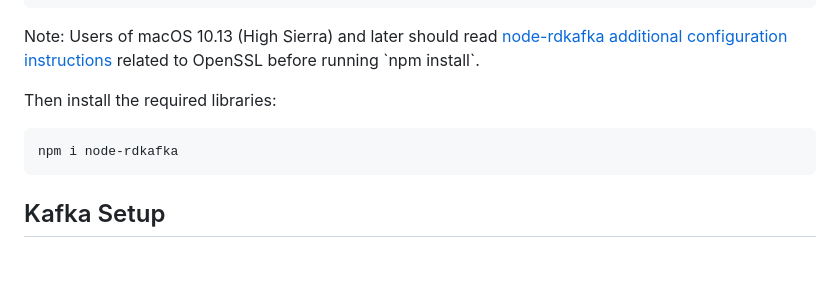
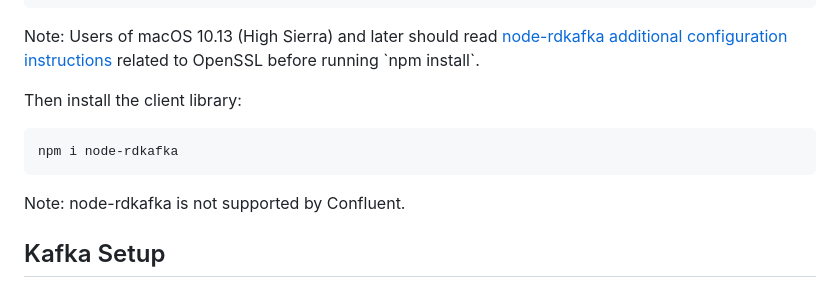
Before and after one commit to confluentinc/getting-started-guides, a Markdown page: nodejs/README.md, the part around the change. Rendered like a GitHub page; blank space fills up the shorter version.

Commit message:
chore: add node-rdkafka support disclaimer to nodejs guide

````diff
--- a/nodejs/README.md
+++ b/nodejs/README.md
@@ -60,11 +60,17 @@ Note: Users of macOS 10.13 (High Sierra) and later should read <a href="https://
 </p>
 </div>
 
-Then install the required libraries:
+Then install the client library:
 
 ```sh
 npm i node-rdkafka
 ```
+
+<div class="alert-primary">
+<p>
+Note: node-rdkafka is not supported by Confluent.
+</p>
+</div>
 
 ## Kafka Setup
 
````
